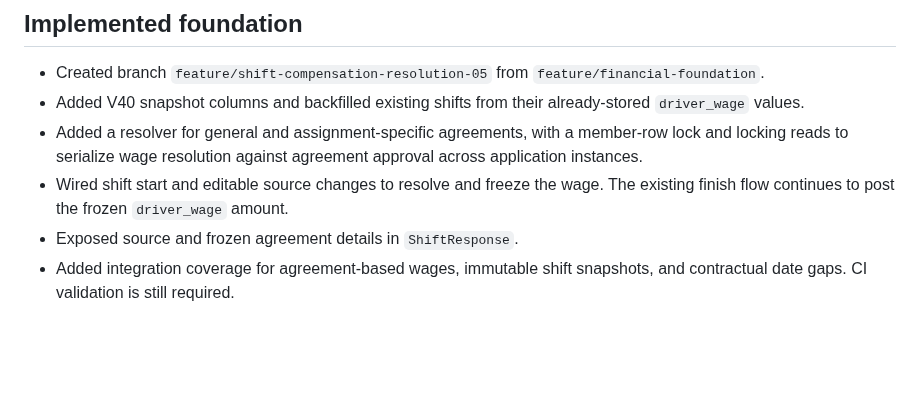
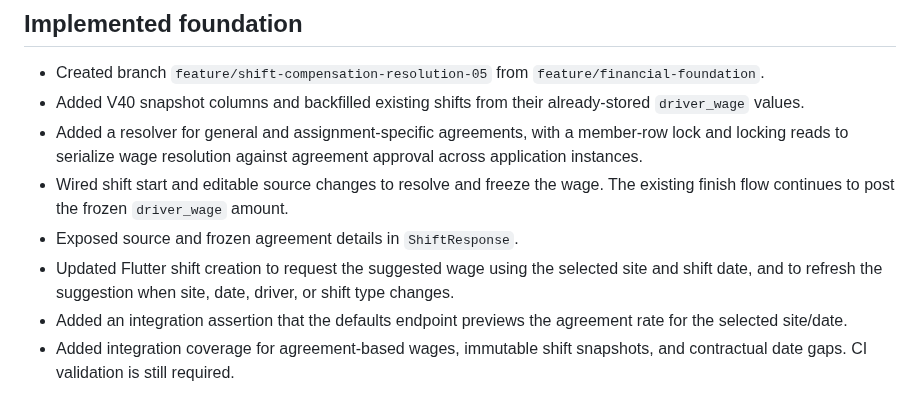
Before and after one commit to MohammedAli01020/contractor-manager, a Markdown page: docs/phases/PHASE-WF-05-SHIFT-COMPENSATION-RESOLUTION.md, the part around the change. Rendered like a GitHub page; blank space fills up the shorter version.

Commit message:
docs(workforce): record mobile contractual wage preview integration

```diff
--- a/docs/phases/PHASE-WF-05-SHIFT-COMPENSATION-RESOLUTION.md
+++ b/docs/phases/PHASE-WF-05-SHIFT-COMPENSATION-RESOLUTION.md
@@ -55,6 +55,8 @@ This compatibility path is temporary and observable; it does not create a synthe
 - Added a resolver for general and assignment-specific agreements, with a member-row lock and locking reads to serialize wage resolution against agreement approval across application instances.
 - Wired shift start and editable source changes to resolve and freeze the wage. The existing finish flow continues to post the frozen `driver_wage` amount.
 - Exposed source and frozen agreement details in `ShiftResponse`.
+- Updated Flutter shift creation to request the suggested wage using the selected site and shift date, and to refresh the suggestion when site, date, driver, or shift type changes.
+- Added an integration assertion that the defaults endpoint previews the agreement rate for the selected site/date.
 - Added integration coverage for agreement-based wages, immutable shift snapshots, and contractual date gaps. CI validation is still required.
 
 ## Data model direction
```
